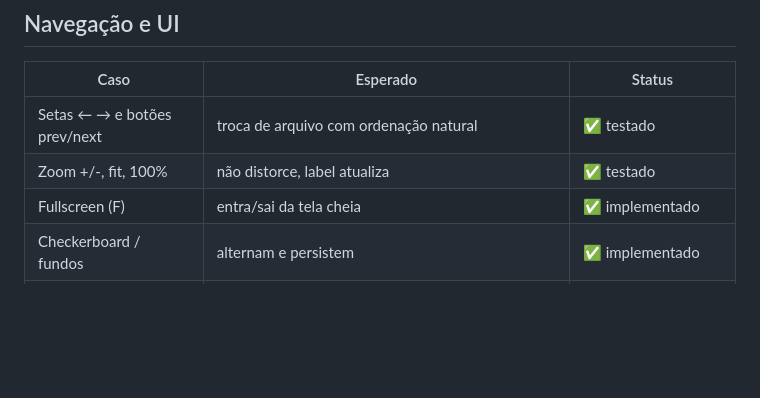
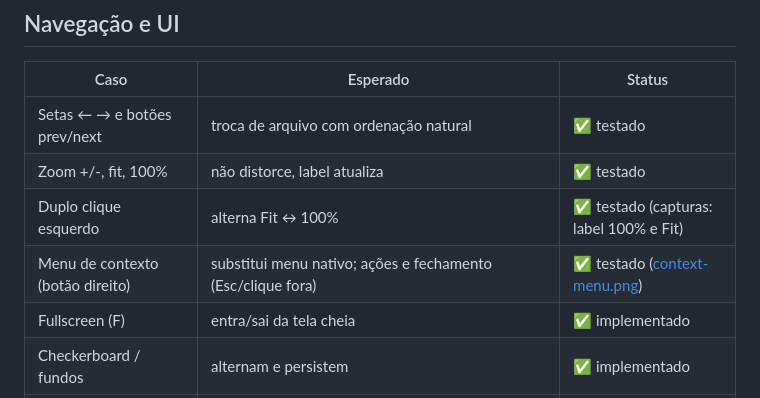
Before and after one commit to everctba/AVIFnim-Viewer, a Markdown page: docs/QA.md, the part around the change. GitHub-like rendering; blank space fills up the shorter version.

```diff
--- a/docs/QA.md
+++ b/docs/QA.md
@@ -26,6 +26,8 @@ Amostras em [`tests/assets`](../tests/assets); evidências visuais em [`docs/ima
 |---|---|---|
 | Setas ← → e botões prev/next | troca de arquivo com ordenação natural | ✅ testado |
 | Zoom +/-, fit, 100% | não distorce, label atualiza | ✅ testado |
+| Duplo clique esquerdo | alterna Fit ↔ 100% | ✅ testado (capturas: label 100% e Fit) |
+| Menu de contexto (botão direito) | substitui menu nativo; ações e fechamento (Esc/clique fora) | ✅ testado ([context-menu.png](images/context-menu.png)) |
 | Fullscreen (F) | entra/sai da tela cheia | ✅ implementado |
 | Checkerboard / fundos | alternam e persistem | ✅ implementado |
 | Painel Info (I) | mostra nome/formato/dimensões/tamanho/caminho | ✅ testado |
```
Also changed, not shown: CHANGELOG.md (+17 -0 lines), README.md (+7 -0 lines), docs/images/context-menu.png (added), docs/images/double-click-fit.png (added), 12 other files.
